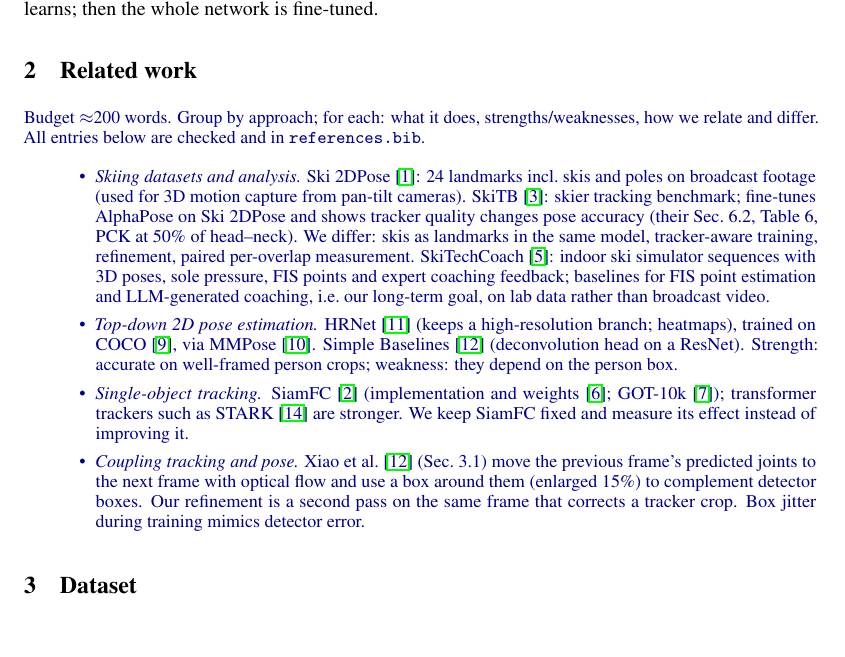
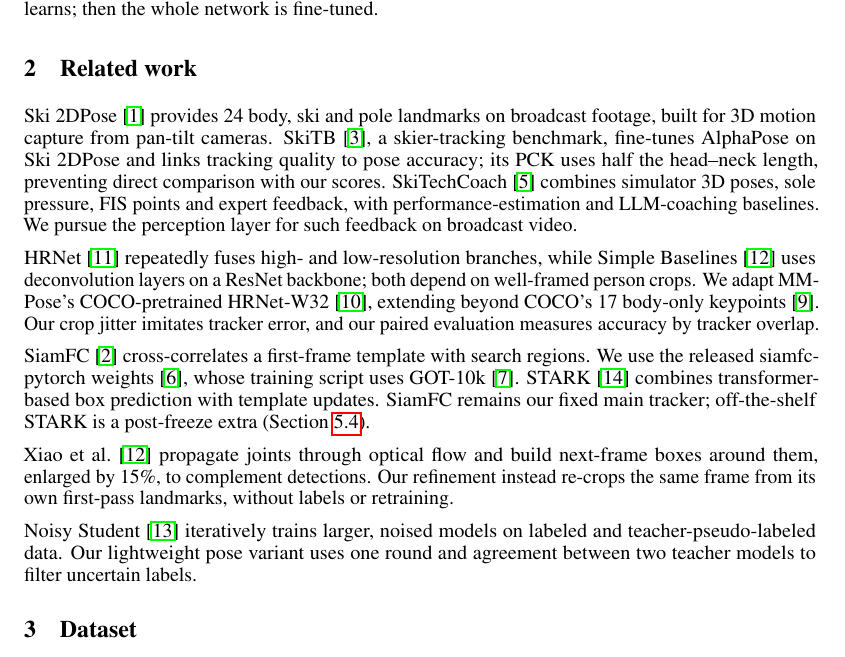
Before and after one commit to RichardZRC/skier_project, a LaTeX paper (final_report/main.tex): part of page 2 of 11, cut so that both start at the same text, the shorter picture padded with empty space. Compiled offline with pdfLaTeX.

Commit message:
Final report: Related work written (Ruichao's text, proofread); two citations verified
- Related work: skiing datasets (Ski 2DPose, SkiTB with its non-comparable PCK, SkiTechCoach), top-down pose (HRNet,
  Simple Baselines, MMPose, COCO), tracking (SiamFC and its weights, GOT-10k, STARK), coupling tracking and pose
  (Xiao et al. vs our same-frame re-crop) and self-training (Noisy Student vs our one-round variant).
- references.bib header: yan2021starkcode checked against the vendored STARK clone; xie2020self checked against
  arXiv and the CVF BibTeX (pages 10687-10698, CVF pagination).

Co-Authored-By: Claude Opus 5.5 <noreply@anthropic.com>

```diff
--- a/final_report/main.tex
+++ b/final_report/main.tex
@@ -93,27 +93,31 @@ This project is not shared with another class.
 \end{figure}
 
 \section{Related work}
-\outline{Budget $\approx$200 words. Group by approach; for each: what it does, strengths/weaknesses, how we relate and differ.
-All entries below are checked and in \texttt{references.bib}.
-\begin{itemize}
-  \item \emph{Skiing datasets and analysis.} Ski 2DPose~\cite{bachmann2019motion}: 24 landmarks incl.\ skis and
-    poles on broadcast footage (used for 3D motion capture from pan-tilt cameras). SkiTB~\cite{dunnhofer2024tracking}:
-    skier tracking benchmark; fine-tunes AlphaPose on Ski 2DPose and shows tracker quality changes pose accuracy
-    (their Sec.~6.2, Table~6, PCK at 50\% of head--neck). We differ: skis as landmarks in the same model, tracker-aware
-    training, refinement, paired per-overlap measurement. SkiTechCoach~\cite{hirano2025skitechcoach}: indoor ski
-    simulator sequences with 3D poses, sole pressure, FIS points and expert coaching feedback; baselines for FIS
-    point estimation and LLM-generated coaching, i.e.\ our long-term goal, on lab data rather than broadcast video.
-  \item \emph{Top-down 2D pose estimation.} HRNet~\cite{sun2019deep} (keeps a high-resolution branch; heatmaps),
-    trained on COCO~\cite{lin2014microsoft}, via MMPose~\cite{mmpose2020}. Simple Baselines~\cite{xiao2018simple}
-    (deconvolution head on a ResNet). Strength: accurate on well-framed person crops; weakness: they depend on the person box.
-  \item \emph{Single-object tracking.} SiamFC~\cite{bertinetto2016fully} (implementation and weights
-    \cite{huang2019siamfcpytorch}; GOT-10k~\cite{huang2019got}); transformer trackers such as STARK~\cite{yan2021learning}
-    are stronger. We keep SiamFC fixed and measure its effect instead of improving it.
-  \item \emph{Coupling tracking and pose.} Xiao et al.~\cite{xiao2018simple} (Sec.~3.1) move the previous frame's
-    predicted joints to the next frame with optical flow and use a box around them (enlarged 15\%) to complement
-    detector boxes. Our refinement is a second pass on the same frame that corrects a tracker crop.
-    Box jitter during training mimics detector error.
-\end{itemize}}
+% Ruichao's text (2026-11-18), proofread; all 12 Related work citations verified (references.bib header).
+Ski 2DPose~\cite{bachmann2019motion} provides 24 body, ski and pole landmarks on broadcast footage, built for 3D
+motion capture from pan-tilt cameras. SkiTB~\cite{dunnhofer2024tracking}, a skier-tracking benchmark, fine-tunes
+AlphaPose on Ski 2DPose and links tracking quality to pose accuracy; its PCK uses half the head--neck length,
+preventing direct comparison with our scores. SkiTechCoach~\cite{hirano2025skitechcoach} combines simulator 3D poses,
+sole pressure, FIS points and expert feedback, with performance-estimation and LLM-coaching baselines. We pursue the
+perception layer for such feedback on broadcast video.
+
+HRNet~\cite{sun2019deep} repeatedly fuses high- and low-resolution branches, while Simple
+Baselines~\cite{xiao2018simple} uses deconvolution layers on a ResNet backbone; both depend on well-framed person
+crops. We adapt MMPose's COCO-pretrained HRNet-W32~\cite{mmpose2020}, extending beyond COCO's 17 body-only
+keypoints~\cite{lin2014microsoft}. Our crop jitter imitates tracker error, and our paired evaluation measures accuracy
+by tracker overlap.
+
+SiamFC~\cite{bertinetto2016fully} cross-correlates a first-frame template with search regions. We use the released
+siamfc-pytorch weights~\cite{huang2019siamfcpytorch}, whose training script uses GOT-10k~\cite{huang2019got}.
+STARK~\cite{yan2021learning} combines transformer-based box prediction with template updates. SiamFC remains our fixed
+main tracker; off-the-shelf STARK is a post-freeze extra (Section~\ref{sec:extra}).
+
+Xiao et al.~\cite{xiao2018simple} propagate joints through optical flow and build next-frame boxes around them,
+enlarged by 15\%, to complement detections. Our refinement instead re-crops the same frame from its own first-pass
+landmarks, without labels or retraining.
+
+Noisy Student~\cite{xie2020self} iteratively trains larger, noised models on labeled and teacher-pseudo-labeled data.
+Our lightweight pose variant uses one round and agreement between two teacher models to filter uncertain labels.
 
 \section{Dataset}
 % Ruichao's text (2026-11-16), proofread; the per-video accuracies moved to Section 5.2.
```
Also changed, not shown: final_report/references.bib (+6 -0 lines).
